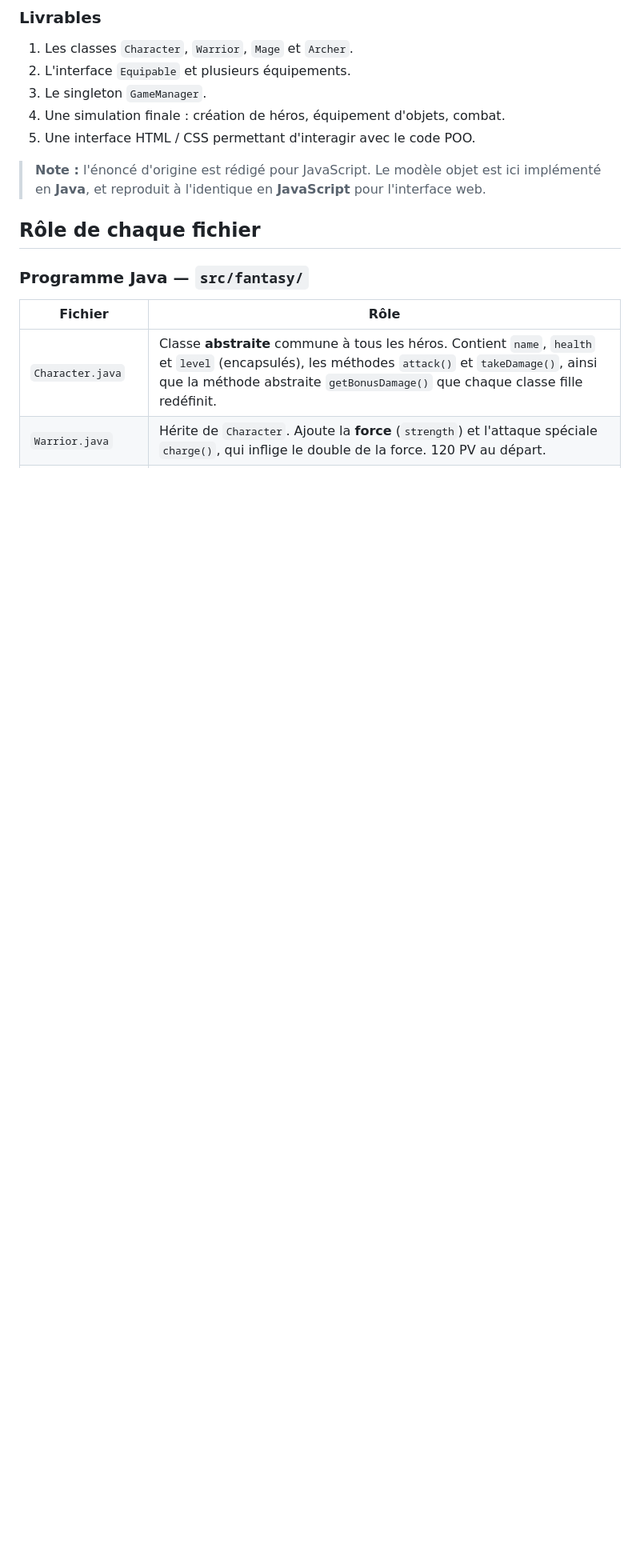
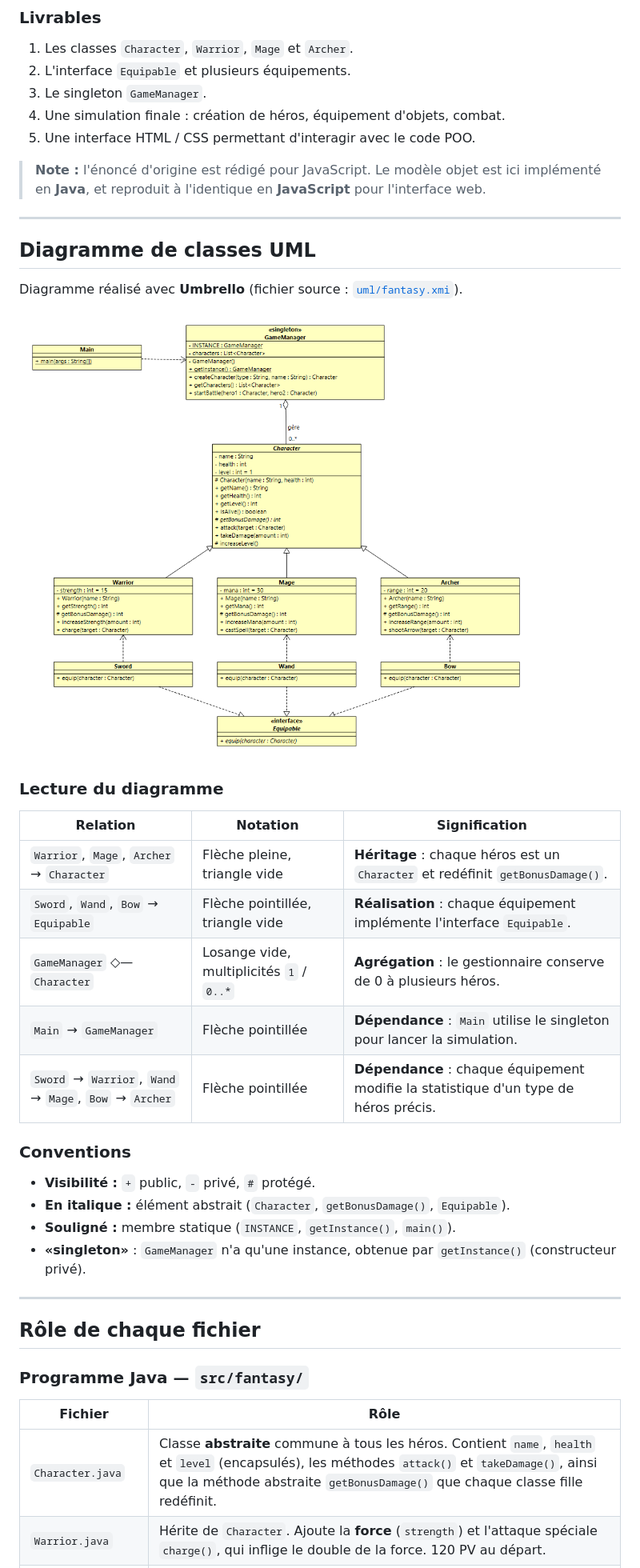
Before and after one commit to Aboubakr223/Fantasy, a Markdown page: README.md, the part around one of its changes. Shown at 80% size. GitHub-like rendering; pictures changed too: uml/diagramme-classes.png (added); blank space fills up the shorter version.

Commit message:
Complete UML class diagram and add Umbrello screenshot to README

```diff
--- a/README.md
+++ b/README.md
@@ -105,8 +107,32 @@ Un **singleton** qui coordonne le jeu :
 
 > **Note :** l'énoncé d'origine est rédigé pour JavaScript. Le modèle objet est ici implémenté en **Java**, et reproduit à l'identique en **JavaScript** pour l'interface web.
 
+---
 
+## Diagramme de classes UML
 
+Diagramme réalisé avec **Umbrello** (fichier source : [`uml/fantasy.xmi`](uml/fantasy.xmi)).
+
+![Diagramme de classes UML du projet Fantasy](uml/diagramme-classes.png)
+
+### Lecture du diagramme
+
+| Relation | Notation | Signification |
+|---|---|---|
+| `Warrior`, `Mage`, `Archer` → `Character` | Flèche pleine, triangle vide | **Héritage** : chaque héros est un `Character` et redéfinit `getBonusDamage()`. |
+| `Sword`, `Wand`, `Bow` → `Equipable` | Flèche pointillée, triangle vide | **Réalisation** : chaque équipement implémente l'interface `Equipable`. |
+| `GameManager` ◇— `Character` | Losange vide, multiplicités `1` / `0..*` | **Agrégation** : le gestionnaire conserve de 0 à plusieurs héros. |
+| `Main` → `GameManager` | Flèche pointillée | **Dépendance** : `Main` utilise le singleton pour lancer la simulation. |
+| `Sword` → `Warrior`, `Wand` → `Mage`, `Bow` → `Archer` | Flèche pointillée | **Dépendance** : chaque équipement modifie la statistique d'un type de héros précis. |
+
+### Conventions
+
+- **Visibilité :** `+` public, `-` privé, `#` protégé.
+- **En italique :** élément abstrait (`Character`, `getBonusDamage()`, `Equipable`).
+- **Souligné :** membre statique (`INSTANCE`, `getInstance()`, `main()`).
+- **«singleton»** : `GameManager` n'a qu'une instance, obtenue par `getInstance()` (constructeur privé).
+
+---
 
 ## Rôle de chaque fichier
 
```
Also changed, not shown: other parts of README.md (+5 -2 lines), 1 other file.
